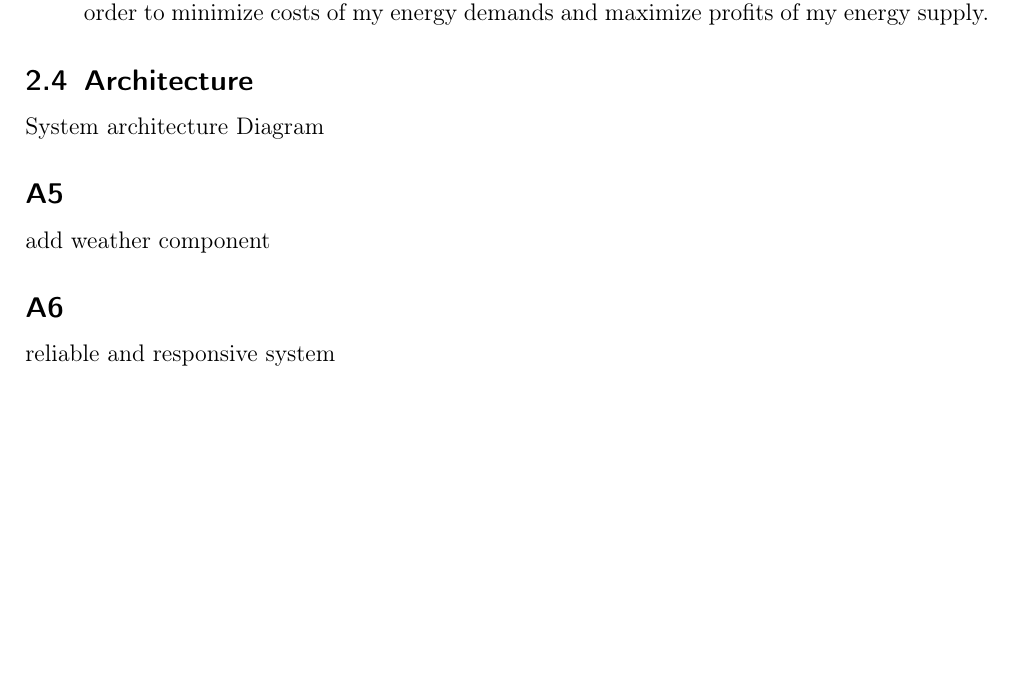
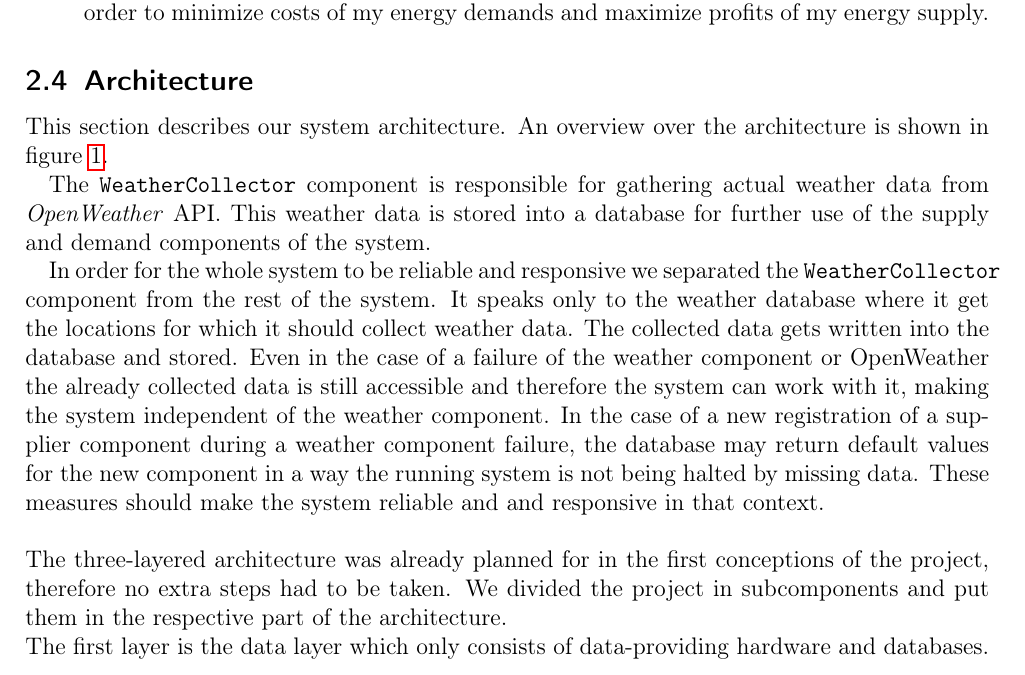
Before and after one commit to smart-energy-system/Specification, a LaTeX document (Submission1/ExXX_LastnameOfMembers.tex, which reads Submission1/Architecture.tex): part of page 4 of 5 before the commit and part of page 4 of 6 after it, cut so that both start at the same text, the shorter picture padded with empty space. Compiled offline with pdfLaTeX; an older LaTeX class or package is replaced by its successor.

Commit message:
Include architecture part

```diff
--- a/Submission1/Architecture.tex
+++ b/Submission1/Architecture.tex
@@ -6,0 +1,2 @@ The weather component speaks only to the weather database where it get the locat
+This section describes our system architecture.
+An overview over the architecture is shown in figure \ref{fig:architecture}.
@@ -7,11 +7,20 @@ The weather component speaks only to the weather database where it get the locat
+	\label{fig:architecture}
+\end{figure}
+
+The \texttt{WeatherCollector} component is responsible for gathering actual weather data from \textit{OpenWeather} API.
+This weather data is stored into a database for further use of the supply and demand components of the system.
+
+In order for the whole system to be reliable and responsive we separated the \texttt{WeatherCollector} component from the rest of the system.
+It speaks only to the weather database where it get the locations for which it should collect weather data.
 The collected data gets written into the database and stored.
-Even in the case of a failure of the weather component the already collected data is still accessible and therefore the system can still access it, making the system independent of the weather component.
-In the case of a new registration of a component during a weather component failure, the database may return default values for the new component in a way the running system is not being halted by missing data.
+Even in the case of a failure of the weather component or OpenWeather the already collected data is still accessible and therefore the system can work with it, making the system independent of the weather component.
+In the case of a new registration of a supplier component during a weather component failure, the database may return default values for the new component in a way the running system is not being halted by missing data.
 These measures should make the system reliable and and responsive in that context.\\
 \\
 The three-layered architecture was already planned for in the first conceptions of the project, therefore no extra steps had to be taken.
 We divided the project in subcomponents and put them in the respective part of the architecture.\\
-The first layer is the data layer which only consists of data-providing hardware and databases. Since the current project does not include data-providing hardware (as far as the current conception goes) only databases are left in this layer.\\
+The first layer is the data layer which only consists of data-providing hardware and databases.
+Since the current project does not include data-providing hardware (as far as the current conception goes) only databases are left in this layer.\\
 The second layer consists of the functional components of the project.
 All suppliers, storages, consumers and utility components are part of this layer, since they mostly take data from the databases and compute their respective power in- and output based on those values and give them to the simulation component.
 The simulation component is part of this layer, and takes the data the other component in order to model the different interactions of the smart grid.
--- a/Submission1/ExXX_LastnameOfMembers.tex
+++ b/Submission1/ExXX_LastnameOfMembers.tex
@@ -48,16 +48,7 @@ In comparison, $Wh$ is the total amount of energy used. $W$ is how much energy i
 \input{./UserStories.tex}
 
 \subsection{Architecture}
-System architecture Diagram
-
-\subsection*{A5}
-add weather component
-
-\subsection*{A6}
-reliable and responsive system
-
-\subsection*{A7}
-three-tier system architecture
+\input{./Architecture.tex}
 
 
 \bibliographystyle{plain}
```
Also changed, not shown: Submission1/ExXX_LastnameOfMembers.pdf, Submission1/Architecture.tex (10 more changed lines).
